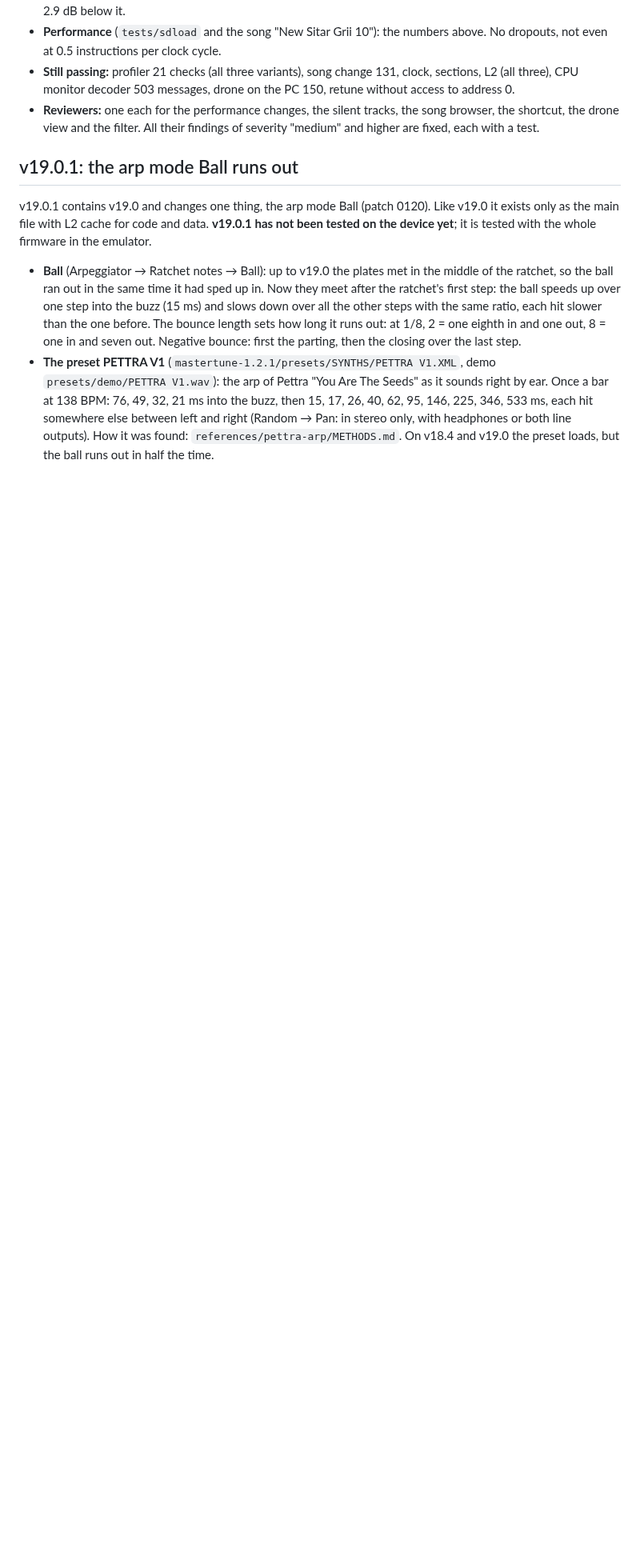
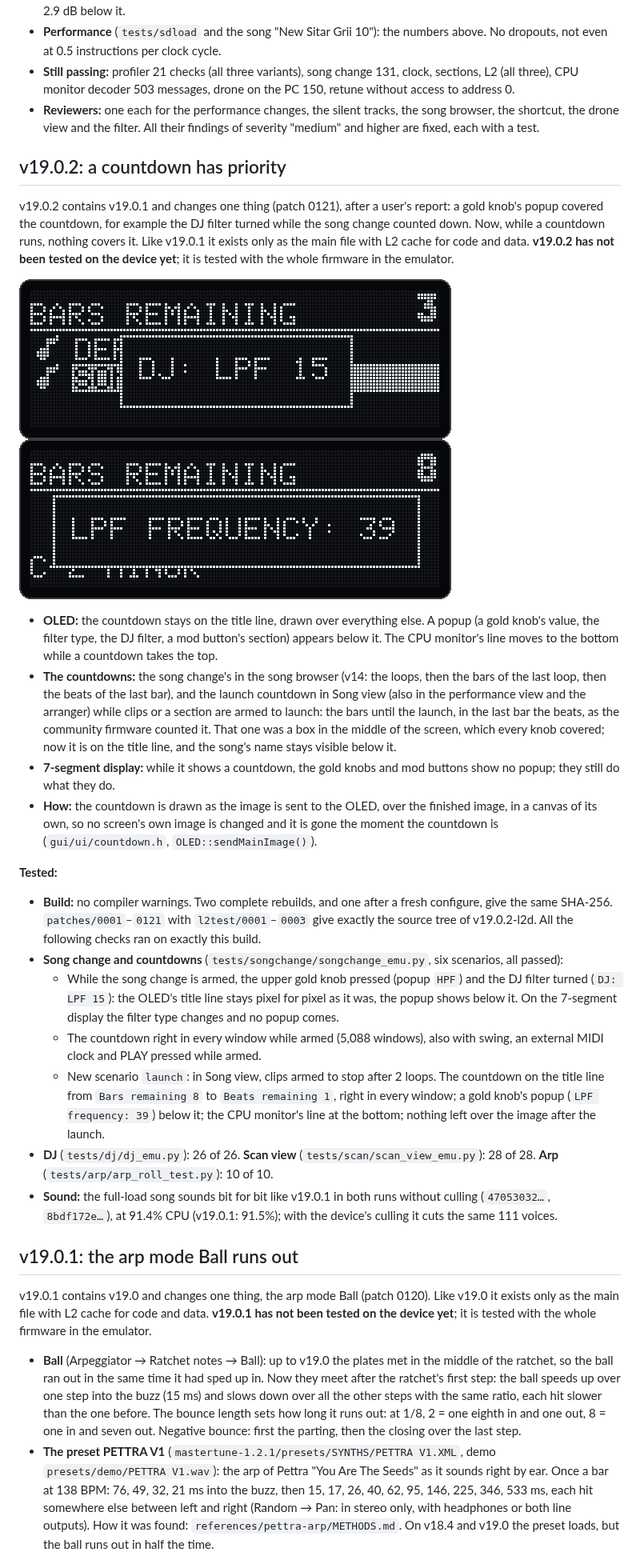
Before and after one commit to Giansn/deluge, a Markdown page: README.md, the part around one of its changes. Shown at 80% size. Rendered like a GitHub page; pictures changed too: mastertune-1.2.1/screenshots/oled_countdown_popup.png (added), mastertune-1.2.1/screenshots/oled_countdown_songview.png (added); blank space fills up the shorter version.

```diff
--- a/README.md
+++ b/README.md
@@ -725,6 +726,26 @@ v17 contains v16. **The main file has the L2 cache for code and data** (previous
 - **Still passing:** profiler 21 checks (all three variants), song change 131, clock, sections, L2 (all three), CPU monitor decoder 503 messages, drone on the PC 150, retune without access to address 0.
 - **Reviewers:** one each for the performance changes, the silent tracks, the song browser, the shortcut, the drone view and the filter. All their findings of severity "medium" and higher are fixed, each with a test.
 
+## v19.0.2: a countdown has priority
+
+v19.0.2 contains v19.0.1 and changes one thing (patch 0121), after a user's report: a gold knob's popup covered the countdown, for example the DJ filter turned while the song change counted down. Now, while a countdown runs, nothing covers it. Like v19.0.1 it exists only as the main file with L2 cache for code and data. **v19.0.2 has not been tested on the device yet**; it is tested with the whole firmware in the emulator.
+
+![Song change armed, the DJ filter turned: its popup below the countdown](mastertune-1.2.1/screenshots/oled_countdown_popup.png) ![Song view, clips armed to stop: the countdown on the title line, a gold knob's value below](mastertune-1.2.1/screenshots/oled_countdown_songview.png)
+
+- **OLED:** the countdown stays on the title line, drawn over everything else. A popup (a gold knob's value, the filter type, the DJ filter, a mod button's section) appears below it. The CPU monitor's line moves to the bottom while a countdown takes the top.
+- **The countdowns:** the song change's in the song browser (v14: the loops, then the bars of the last loop, then the beats of the last bar), and the launch countdown in Song view (also in the performance view and the arranger) while clips or a section are armed to launch: the bars until the launch, in the last bar the beats, as the community firmware counted it. That one was a box in the middle of the screen, which every knob covered; now it is on the title line, and the song's name stays visible below it.
+- **7-segment display:** while it shows a countdown, the gold knobs and mod buttons show no popup; they still do what they do.
+- **How:** the countdown is drawn as the image is sent to the OLED, over the finished image, in a canvas of its own, so no screen's own image is changed and it is gone the moment the countdown is (`gui/ui/countdown.h`, `OLED::sendMainImage()`).
+
+**Tested:**
+- **Build:** no compiler warnings. Two complete rebuilds, and one after a fresh configure, give the same SHA-256. `patches/0001`–`0121` with `l2test/0001`–`0003` give exactly the source tree of v19.0.2-l2d. All the following checks ran on exactly this build.
+- **Song change and countdowns** (`tests/songchange/songchange_emu.py`, six scenarios, all passed):
+  - While the song change is armed, the upper gold knob pressed (popup `HPF`) and the DJ filter turned (`DJ: LPF 15`): the OLED's title line stays pixel for pixel as it was, the popup shows below it. On the 7-segment display the filter type changes and no popup comes.
+  - The countdown right in every window while armed (5,088 windows), also with swing, an external MIDI clock and PLAY pressed while armed.
+  - New scenario `launch`: in Song view, clips armed to stop after 2 loops. The countdown on the title line from `Bars remaining 8` to `Beats remaining 1`, right in every window; a gold knob's popup (`LPF frequency: 39`) below it; the CPU monitor's line at the bottom; nothing left over the image after the launch.
+- **DJ** (`tests/dj/dj_emu.py`): 26 of 26. **Scan view** (`tests/scan/scan_view_emu.py`): 28 of 28. **Arp** (`tests/arp/arp_roll_test.py`): 10 of 10.
+- **Sound:** the full-load song sounds bit for bit like v19.0.1 in both runs without culling (`47053032…`, `8bdf172e…`), at 91.4% CPU (v19.0.1: 91.5%); with the device's culling it cuts the same 111 voices.
+
 ## v19.0.1: the arp mode Ball runs out
 
 v19.0.1 contains v19.0 and changes one thing, the arp mode Ball (patch 0120). Like v19.0 it exists only as the main file with L2 cache for code and data. **v19.0.1 has not been tested on the device yet**; it is tested with the whole firmware in the emulator.
```
Also changed, not shown: other parts of README.md (+9 -8 lines), mastertune-1.2.1/DEVICE.md (+9 -2 lines), 13 other files.
